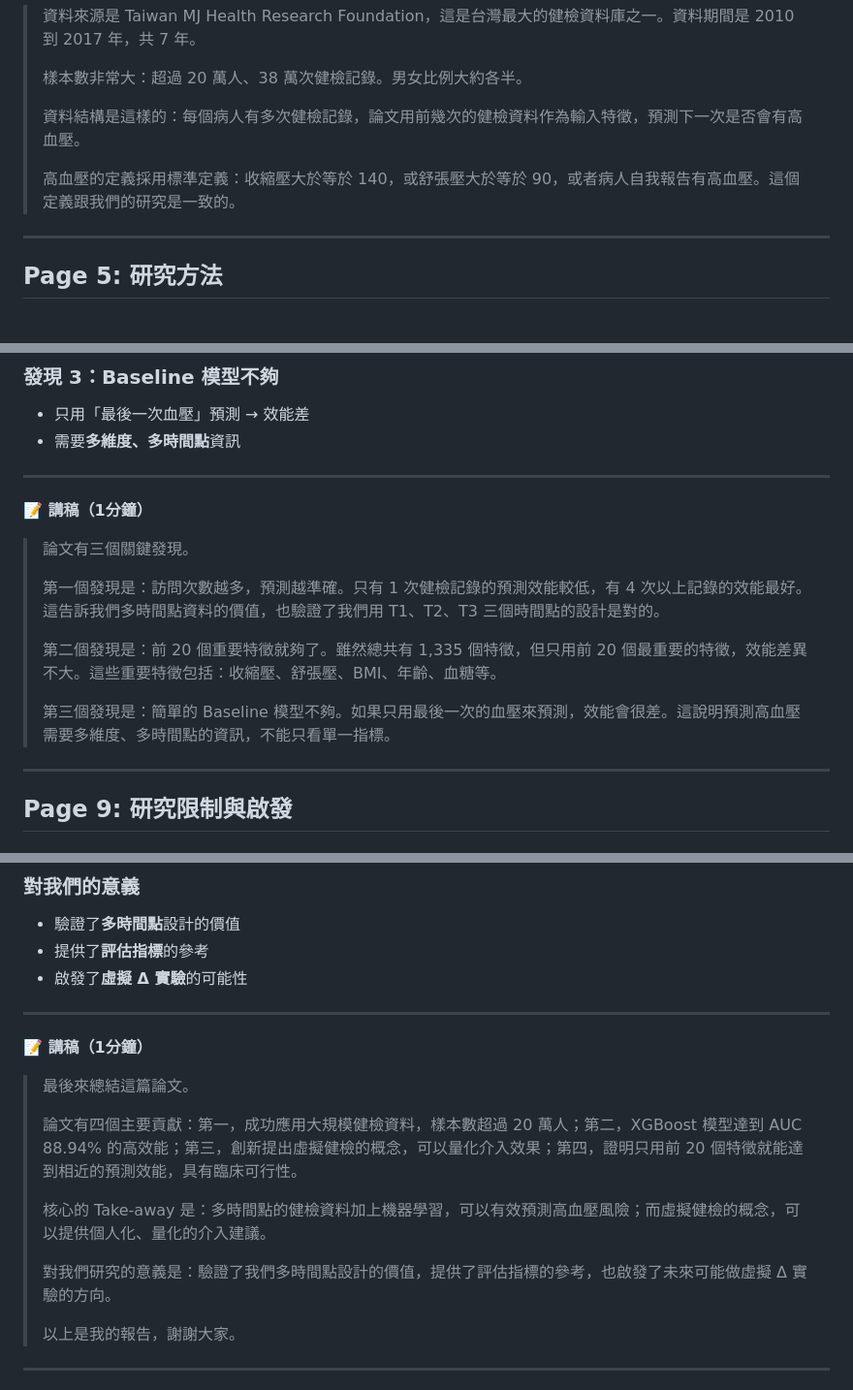
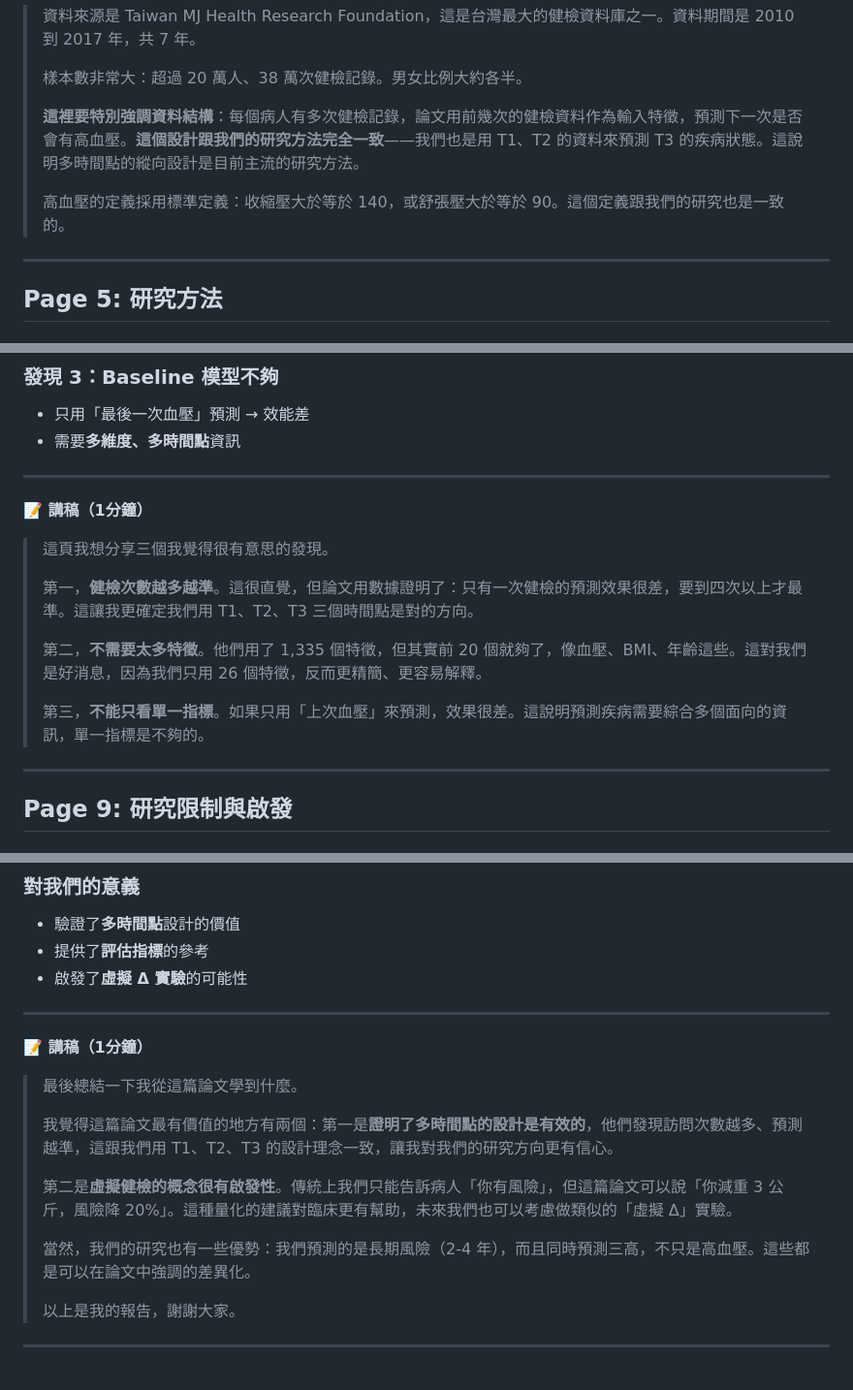
Before and after one commit to joechiboo/RiskPrediction-3H, a Markdown page: docs/presentations/Taiwan_MJ_Hypertension_2024_簡報.md, 3 parts joined by grey strips. Shown at 97% size. GitHub-like rendering.

Commit message:
Update presentation scripts with personal insights
- Revise Page 4, 8, 10 scripts to be more conversational
- Emphasize alignment with our T1/T2/T3 research design
- Add future experiment memo (5-fold CV)

🤖 Generated with [Claude Code](https://claude.com/claude-code)

Co-Authored-By: Claude <noreply@anthropic.com>

```diff
--- a/docs/presentations/Taiwan_MJ_Hypertension_2024_簡報.md
+++ b/docs/presentations/Taiwan_MJ_Hypertension_2024_簡報.md
@@ -128,9 +128,9 @@ Patient A: Visit 1 → Visit 2 → Visit 3 → Visit 4
 >
 > 樣本數非常大：超過 20 萬人、38 萬次健檢記錄。男女比例大約各半。
 >
-> 資料結構是這樣的：每個病人有多次健檢記錄，論文用前幾次的健檢資料作為輸入特徵，預測下一次是否會有高血壓。
+> **這裡要特別強調資料結構**：每個病人有多次健檢記錄，論文用前幾次的健檢資料作為輸入特徵，預測下一次是否會有高血壓。**這個設計跟我們的研究方法完全一致**——我們也是用 T1、T2 的資料來預測 T3 的疾病狀態。這說明多時間點的縱向設計是目前主流的研究方法。
 >
-> 高血壓的定義採用標準定義：收縮壓大於等於 140，或舒張壓大於等於 90，或者病人自我報告有高血壓。這個定義跟我們的研究是一致的。
+> 高血壓的定義採用標準定義：收縮壓大於等於 140，或舒張壓大於等於 90。這個定義跟我們的研究也是一致的。
 
 ---
 
@@ -297,13 +297,13 @@ Patient A: Visit 1 → Visit 2 → Visit 3 → Visit 4
 
 **📝 講稿（1分鐘）**
 
-> 論文有三個關鍵發現。
+> 這頁我想分享三個我覺得很有意思的發現。
 >
-> 第一個發現是：訪問次數越多，預測越準確。只有 1 次健檢記錄的預測效能較低，有 4 次以上記錄的效能最好。這告訴我們多時間點資料的價值，也驗證了我們用 T1、T2、T3 三個時間點的設計是對的。
+> 第一，**健檢次數越多越準**。這很直覺，但論文用數據證明了：只有一次健檢的預測效果很差，要到四次以上才最準。這讓我更確定我們用 T1、T2、T3 三個時間點是對的方向。
 >
-> 第二個發現是：前 20 個重要特徵就夠了。雖然總共有 1,335 個特徵，但只用前 20 個最重要的特徵，效能差異不大。這些重要特徵包括：收縮壓、舒張壓、BMI、年齡、血糖等。
+> 第二，**不需要太多特徵**。他們用了 1,335 個特徵，但其實前 20 個就夠了，像血壓、BMI、年齡這些。這對我們是好消息，因為我們只用 26 個特徵，反而更精簡、更容易解釋。
 >
-> 第三個發現是：簡單的 Baseline 模型不夠。如果只用最後一次的血壓來預測，效能會很差。這說明預測高血壓需要多維度、多時間點的資訊，不能只看單一指標。
+> 第三，**不能只看單一指標**。如果只用「上次血壓」來預測，效果很差。這說明預測疾病需要綜合多個面向的資訊，單一指標是不夠的。
 
 ---
 
@@ -372,13 +372,13 @@ Patient A: Visit 1 → Visit 2 → Visit 3 → Visit 4
 
 **📝 講稿（1分鐘）**
 
-> 最後來總結這篇論文。
+> 最後總結一下我從這篇論文學到什麼。
 >
-> 論文有四個主要貢獻：第一，成功應用大規模健檢資料，樣本數超過 20 萬人；第二，XGBoost 模型達到 AUC 88.94% 的高效能；第三，創新提出虛擬健檢的概念，可以量化介入效果；第四，證明只用前 20 個特徵就能達到相近的預測效能，具有臨床可行性。
+> 我覺得這篇論文最有價值的地方有兩個：第一是**證明了多時間點的設計是有效的**，他們發現訪問次數越多、預測越準，這跟我們用 T1、T2、T3 的設計理念一致，讓我對我們的研究方向更有信心。
 >
-> 核心的 Take-away 是：多時間點的健檢資料加上機器學習，可以有效預測高血壓風險；而虛擬健檢的概念，可以提供個人化、量化的介入建議。
+> 第二是**虛擬健檢的概念很有啟發性**。傳統上我們只能告訴病人「你有風險」，但這篇論文可以說「你減重 3 公斤，風險降 20%」。這種量化的建議對臨床更有幫助，未來我們也可以考慮做類似的「虛擬 Δ」實驗。
 >
-> 對我們研究的意義是：驗證了我們多時間點設計的價值，提供了評估指標的參考，也啟發了未來可能做虛擬 Δ 實驗的方向。
+> 當然，我們的研究也有一些優勢：我們預測的是長期風險（2-4 年），而且同時預測三高，不只是高血壓。這些都是可以在論文中強調的差異化。
 >
 > 以上是我的報告，謝謝大家。
 
```
Also changed, not shown: docs/memos/後續實驗待辦.md (added, +20 -0 lines).
